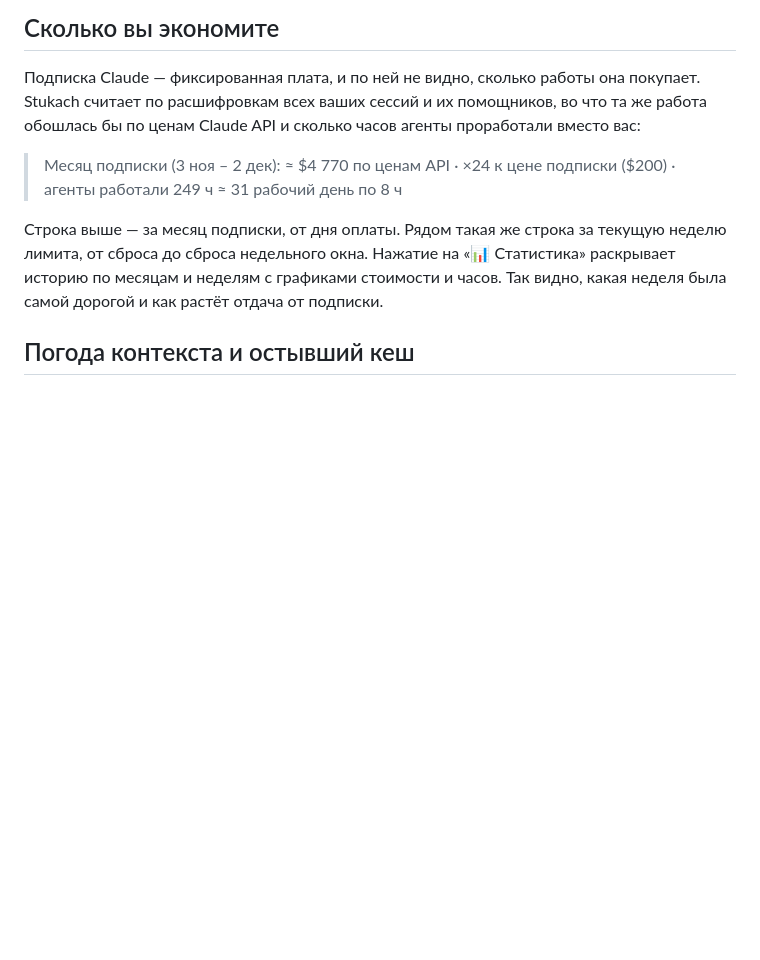
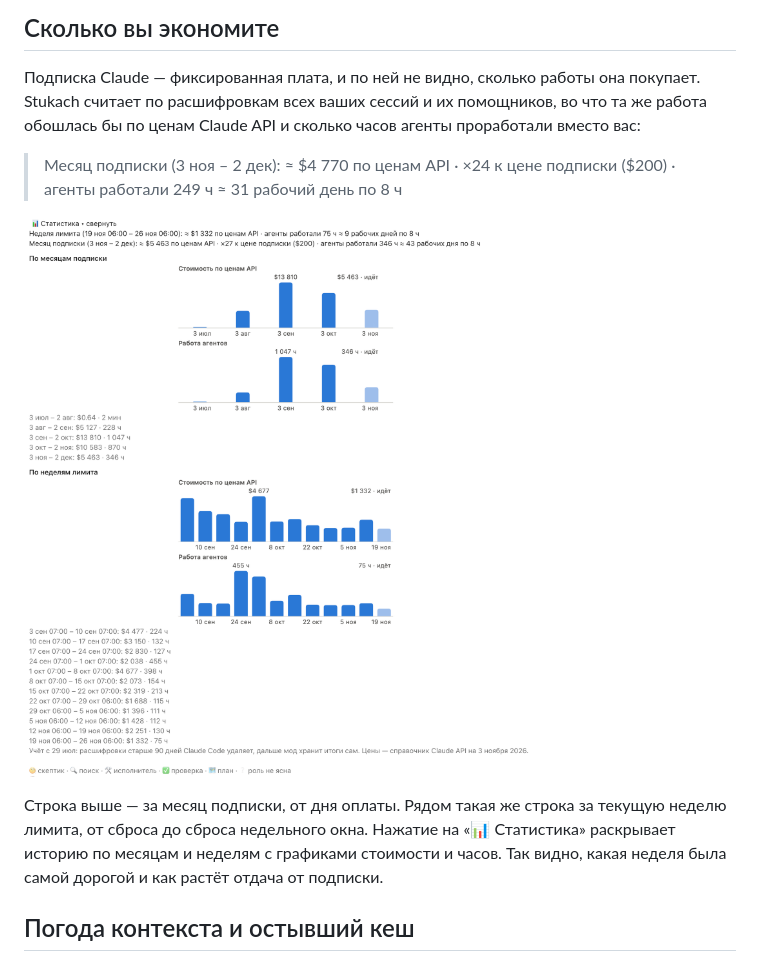
Before and after one commit to Nugnii/Stukach, a Markdown page: README.md, the part around the change. Rendered like a GitHub page; pictures changed too: docs/stats.png (added); blank space fills up the shorter version.

```diff
--- a/README.md
+++ b/README.md
@@ -9,6 +9,8 @@
 Подписка Claude — фиксированная плата, и по ней не видно, сколько работы она покупает. Stukach считает по расшифровкам всех ваших сессий и их помощников, во что та же работа обошлась бы по ценам Claude API и сколько часов агенты проработали вместо вас:
 
 > Месяц подписки (3 ноя – 2 дек): ≈ $4 770 по ценам API · ×24 к цене подписки ($200) · агенты работали 249 ч ≈ 31 рабочий день по 8 ч
+
+![Раскрытая статистика: стоимость по ценам API и часы работы агентов по месяцам подписки и неделям лимита](docs/stats.png)
 
 Строка выше — за месяц подписки, от дня оплаты. Рядом такая же строка за текущую неделю лимита, от сброса до сброса недельного окна. Нажатие на «📊 Статистика» раскрывает историю по месяцам и неделям с графиками стоимости и часов. Так видно, какая неделя была самой дорогой и как растёт отдача от подписки.
 
```
Also changed, not shown: CHANGELOG.md (+3 -0 lines).
